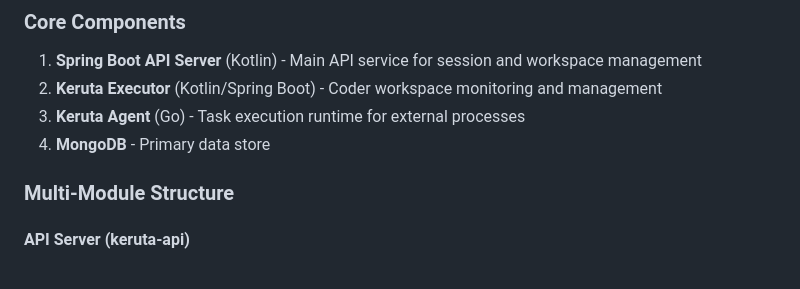
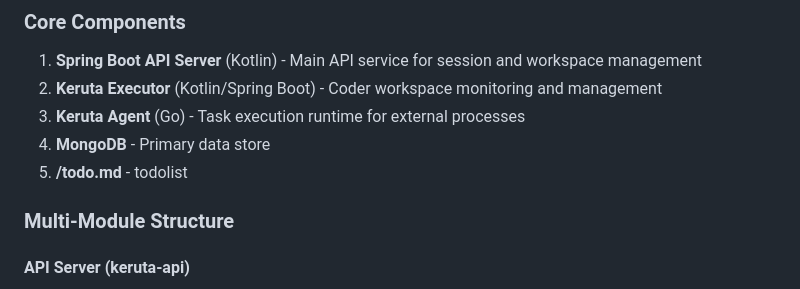
Before and after one commit to kigawa-net/keruta, a Markdown page: CLAUDE.md, the part around the change. GitHub-like rendering.

```diff
--- a/CLAUDE.md
+++ b/CLAUDE.md
@@ -94,6 +94,7 @@ Keruta is a Coder workspace management system with three main components:
 2. **Keruta Executor** (Kotlin/Spring Boot) - Coder workspace monitoring and management
 3. **Keruta Agent** (Go) - Task execution runtime for external processes
 4. **MongoDB** - Primary data store
+5. **/todo.md** - todolist
 
 ### Multi-Module Structure
 
```
